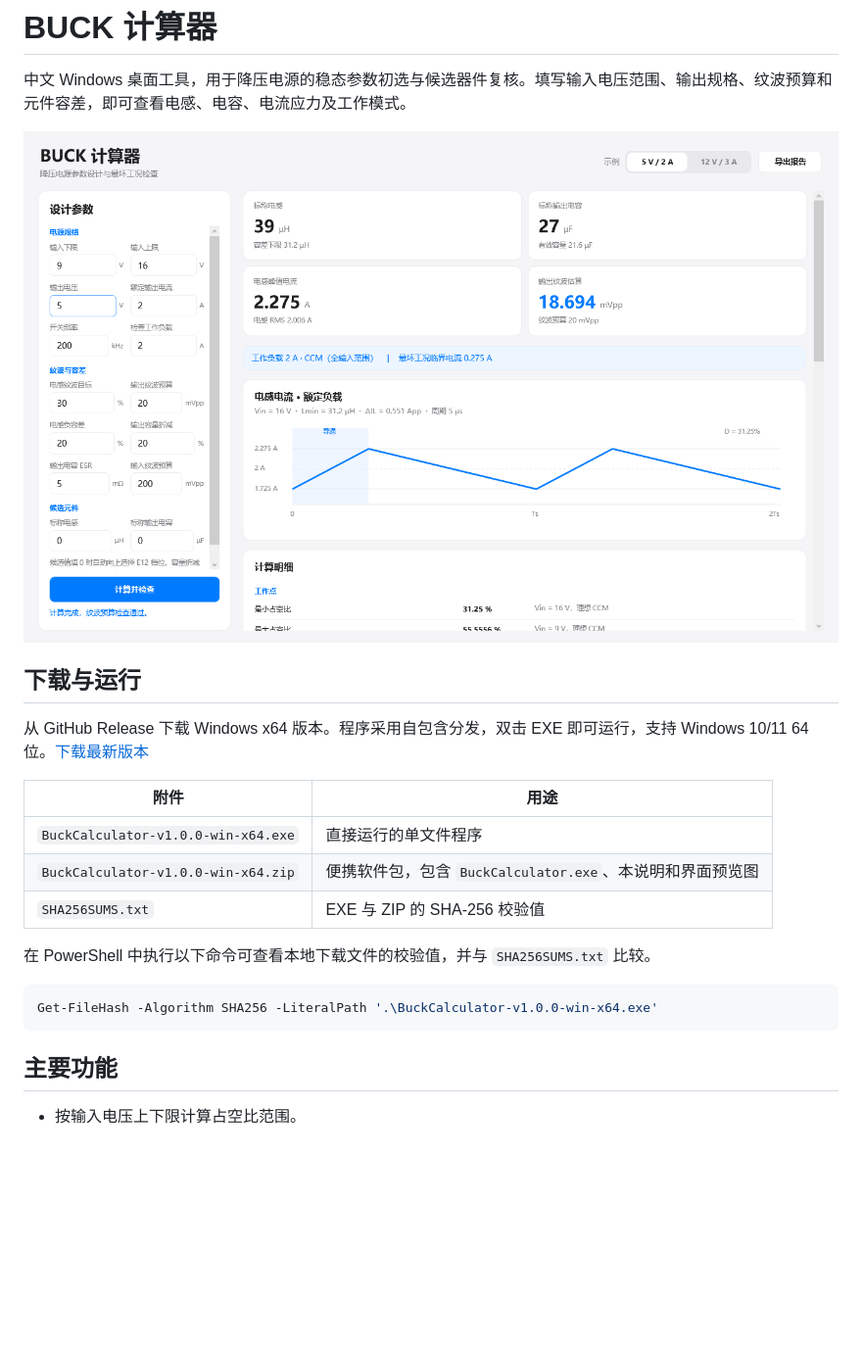
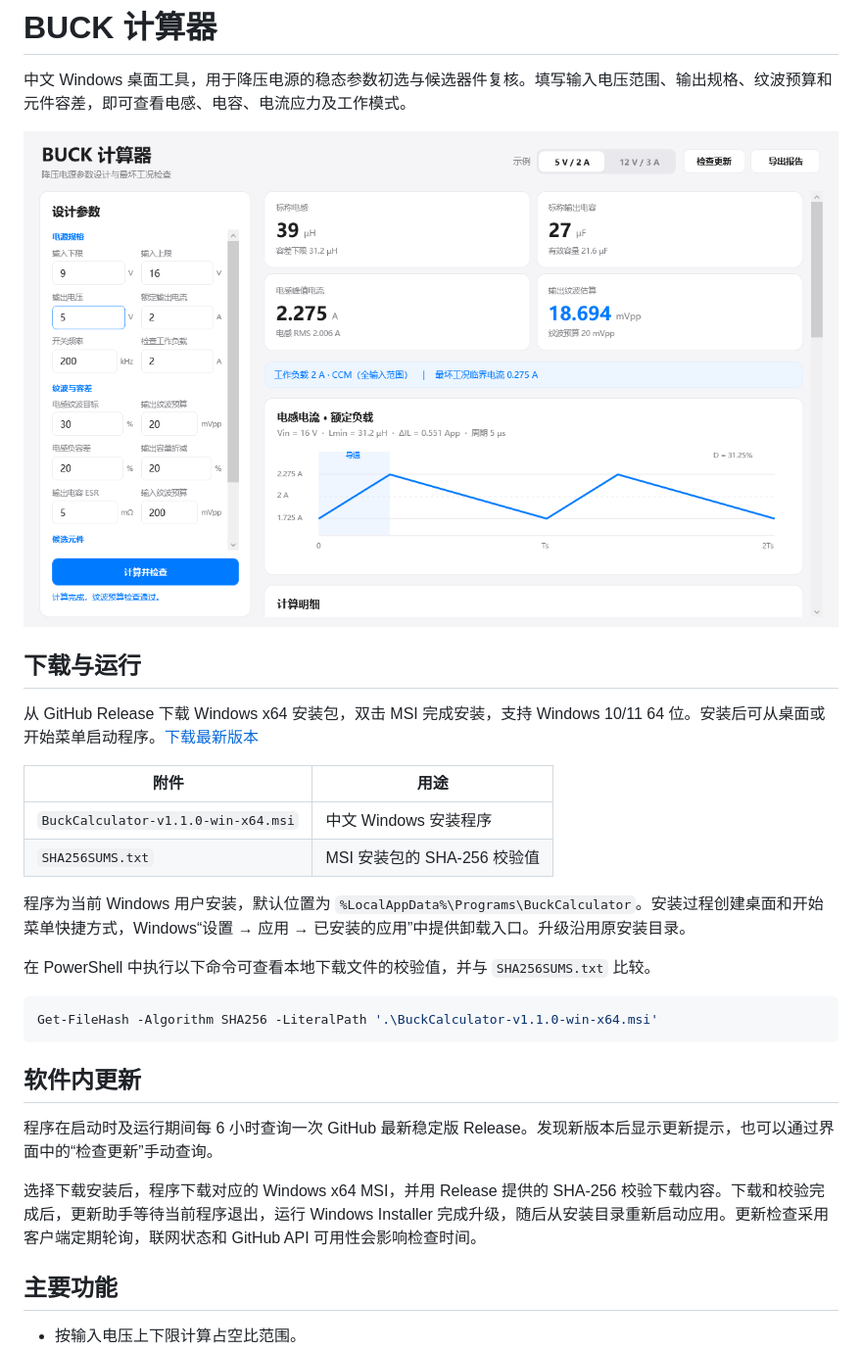
Before and after one commit to Epiphany-Lucky/buck-calculator, a Markdown page: README.md, the part around one of its changes. Shown at 98% size. Rendered like a GitHub page; pictures changed too: docs/screenshot.png; blank space fills up the shorter version.

Commit message:
Add adaptive window sizing, MSI installer and in-app updates

````diff
--- a/README.md
+++ b/README.md
@@ -6,19 +6,26 @@
 
 ## 下载与运行
 
-从 GitHub Release 下载 Windows x64 版本。程序采用自包含分发，双击 EXE 即可运行，支持 Windows 10/11 64 位。[下载最新版本](https://github.com/Epiphany-Lucky/buck-calculator/releases/latest)
+从 GitHub Release 下载 Windows x64 安装包，双击 MSI 完成安装，支持 Windows 10/11 64 位。安装后可从桌面或开始菜单启动程序。[下载最新版本](https://github.com/Epiphany-Lucky/buck-calculator/releases/latest)
 
 | 附件 | 用途 |
 |---|---|
-| `BuckCalculator-v1.0.0-win-x64.exe` | 直接运行的单文件程序 |
-| `BuckCalculator-v1.0.0-win-x64.zip` | 便携软件包，包含 `BuckCalculator.exe`、本说明和界面预览图 |
-| `SHA256SUMS.txt` | EXE 与 ZIP 的 SHA-256 校验值 |
+| `BuckCalculator-v1.1.0-win-x64.msi` | 中文 Windows 安装程序 |
+| `SHA256SUMS.txt` | MSI 安装包的 SHA-256 校验值 |
+
+程序为当前 Windows 用户安装，默认位置为 `%LocalAppData%\Programs\BuckCalculator`。安装过程创建桌面和开始菜单快捷方式，Windows“设置 → 应用 → 已安装的应用”中提供卸载入口。升级沿用原安装目录。
 
 在 PowerShell 中执行以下命令可查看本地下载文件的校验值，并与 `SHA256SUMS.txt` 比较。
 
 ```powershell
-Get-FileHash -Algorithm SHA256 -LiteralPath '.\BuckCalculator-v1.0.0-win-x64.exe'
+Get-FileHash -Algorithm SHA256 -LiteralPath '.\BuckCalculator-v1.1.0-win-x64.msi'
 ```
+
+## 软件内更新
+
+程序在启动时及运行期间每 6 小时查询一次 GitHub 最新稳定版 Release。发现新版本后显示更新提示，也可以通过界面中的“检查更新”手动查询。
+
+选择下载安装后，程序下载对应的 Windows x64 MSI，并用 Release 提供的 SHA-256 校验下载内容。下载和校验完成后，更新助手等待当前程序退出，运行 Windows Installer 完成升级，随后从安装目录重新启动应用。更新检查采用客户端定期轮询，联网状态和 GitHub API 可用性会影响检查时间。
 
 ## 主要功能
 
````
Also changed, not shown: other parts of README.md (+13 -6 lines), 13 other files.
